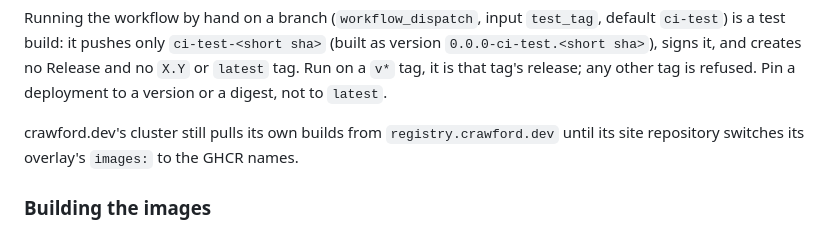
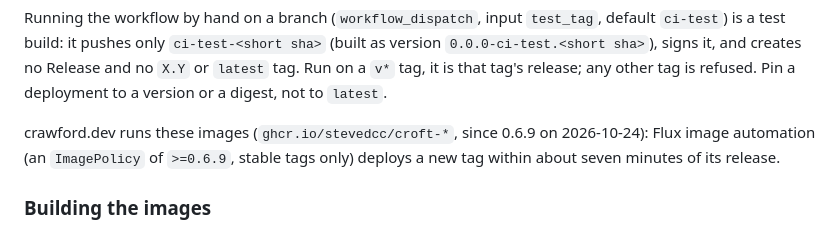
Before and after one commit to stevedcc/croft, a Markdown page: README.md, the part around the change. GitHub-like rendering.

Commit message:
15c item 4 follow-up: README says crawford.dev runs the GHCR images
The paragraph saying crawford.dev still pulls its own builds from registry.crawford.dev is out
of date: since 2026-10-24 the site runs ghcr.io/stevedcc/croft-*:0.6.9, deployed by Flux image
automation (ImagePolicy >=0.6.9, stable tags only) within about seven minutes of a tag.

Co-Authored-By: Claude Opus 5.5 <noreply@anthropic.com>

```diff
--- a/README.md
+++ b/README.md
@@ -390,8 +390,9 @@ Running the workflow by hand on a branch (`workflow_dispatch`, input `test_tag`,
 on a `v*` tag, it is that tag's release; any other tag is refused. Pin a deployment to a version
 or a digest, not to `latest`.
 
-crawford.dev's cluster still pulls its own builds from `registry.crawford.dev` until its site
-repository switches its overlay's `images:` to the GHCR names.
+crawford.dev runs these images (`ghcr.io/stevedcc/croft-*`, since 0.6.9 on 2026-10-24): Flux image
+automation (an `ImagePolicy` of `>=0.6.9`, stable tags only) deploys a new tag within about seven
+minutes of its release.
 
 ### Building the images
 
```
